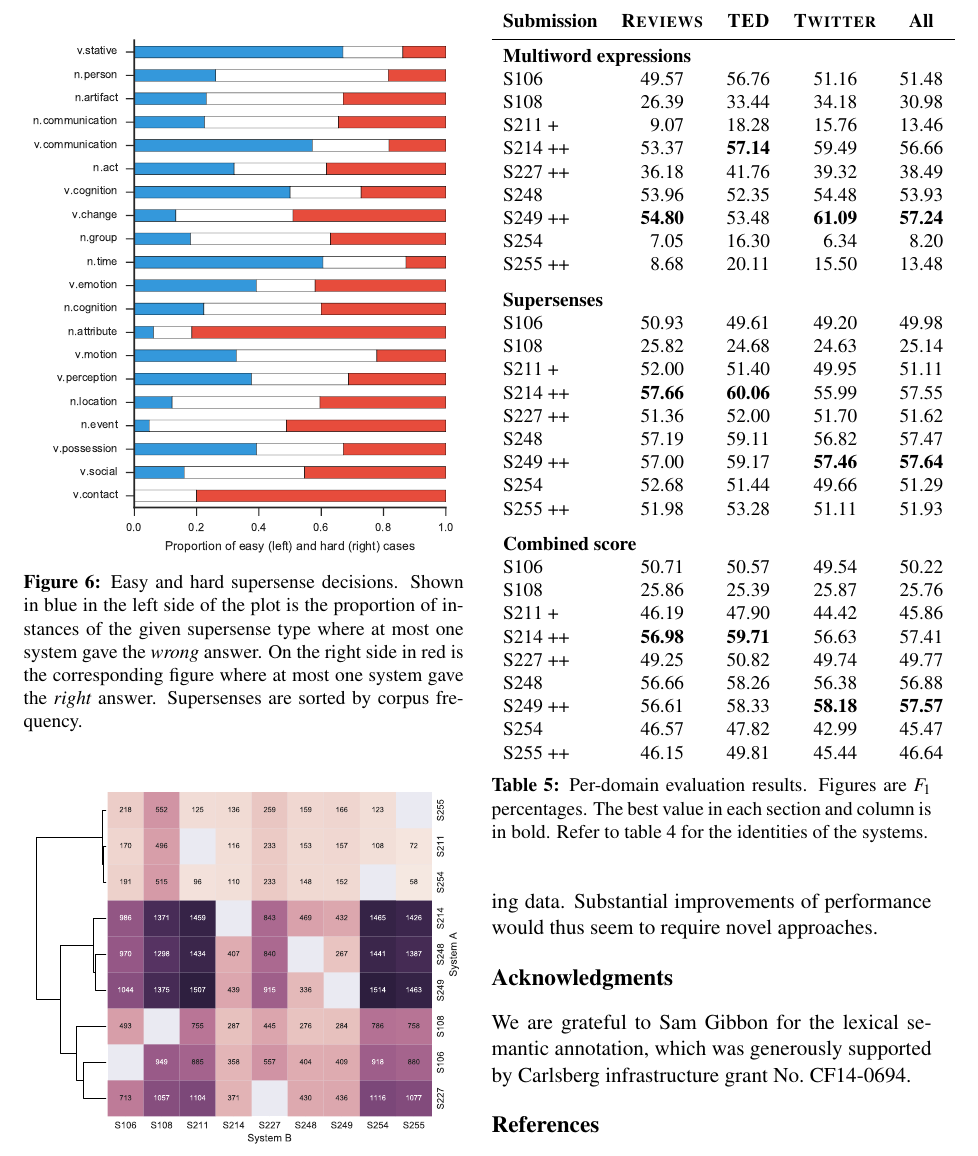
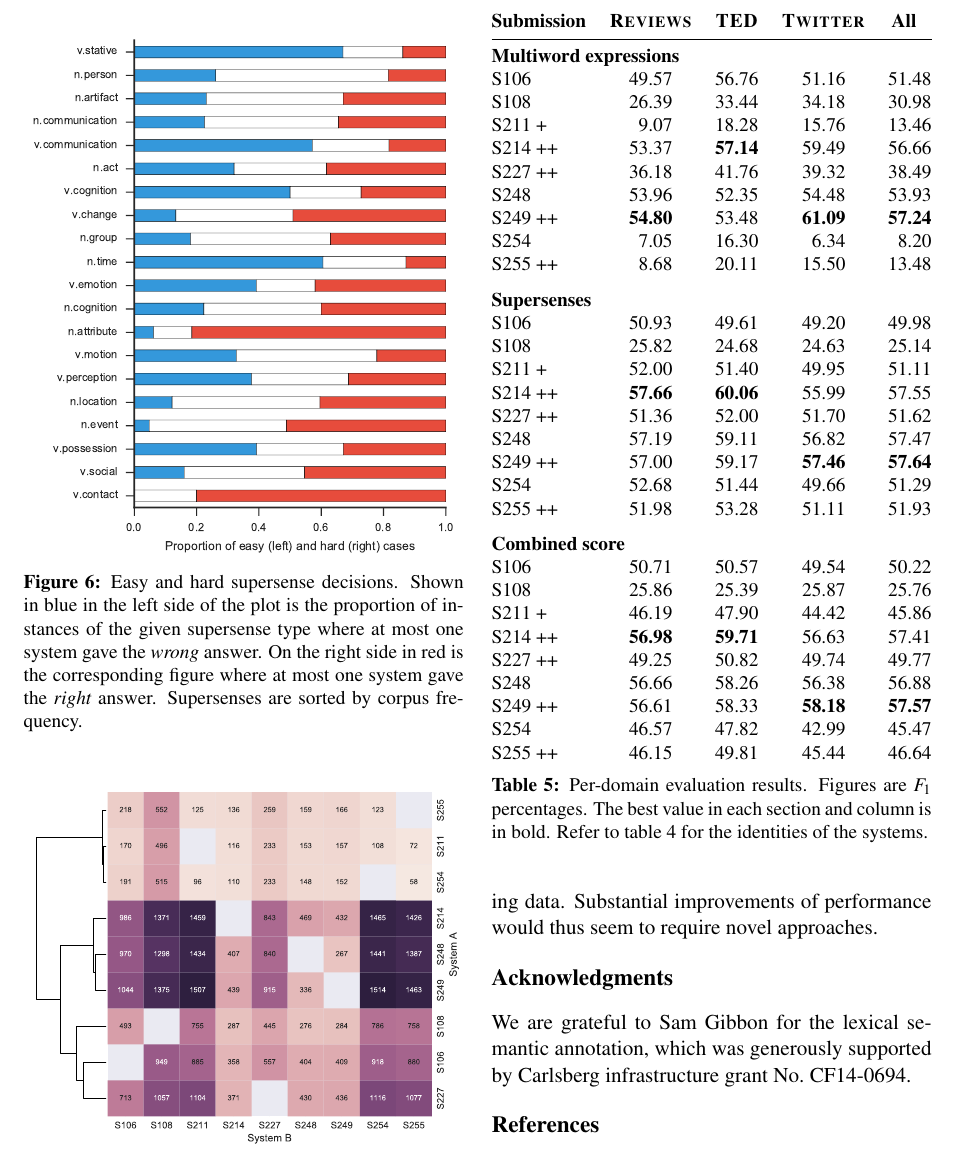
Before and after one commit to dimsum16/dimsum-task-paper, a LaTeX paper (dimsum16.tex): part of page 10 of 13, cut so that both start at the same text. Compiled offline with pdfLaTeX.

Commit message:
table layout

```diff
--- a/dimsum16.tex
+++ b/dimsum16.tex
@@ -1304,11 +1304,11 @@ We are grateful to Sam Gibbon for the lexical semantic annotation,
 which was generously supported by Carlsberg infrastructure grant No.~CF14-0694.
 
 \begin{table}\small\centering
-\begin{tabular}{lr<{\hspace{10pt}}rr<{\hspace{10pt}}r}
+\begin{tabular}{@{}lr<{\hspace{10pt}}rr<{\hspace{10pt}}r@{}}
 \textbf{Submission} &  \multicolumn{1}{c}{\textbf{\dataset{Reviews}}} &   \multicolumn{1}{c}{\textbf{\dataset{TED}}}
    &  \multicolumn{1}{c}{\textbf{\dataset{Twitter}}} &  \multicolumn{1}{c}{\textbf{All}} \\
 \midrule
-\multicolumn{5}{l}{\textbf{Multiword expressions}} \\
+\multicolumn{5}{@{}l}{\textbf{Multiword expressions}} \\
 
 S106       &   49.57 &  56.76 &   51.16 &      51.48 \\
 S108       &   26.39 &  33.44 &   34.18 &      30.98 \\
@@ -1320,7 +1320,7 @@ S249 ++    &   \textbf{54.80} &  53.48 &   \textbf{61.09} &      \textbf{57.24}
 S254       &    7.05 &  16.30 &    6.34 &       8.20 \\
 S255 ++    &    8.68 &  20.11 &   15.50 &      13.48 \\[1.4ex]
 
-\multicolumn{5}{l}{\textbf{Supersenses}} \\
+\multicolumn{5}{@{}l}{\textbf{Supersenses}} \\
 
 S106       &           50.93  &          49.61  &         49.20  &      49.98 \\
 S108       &           25.82  &          24.68  &         24.63  &      25.14 \\
```
Also changed, not shown: dimsum16.tex (2 more changed lines).
